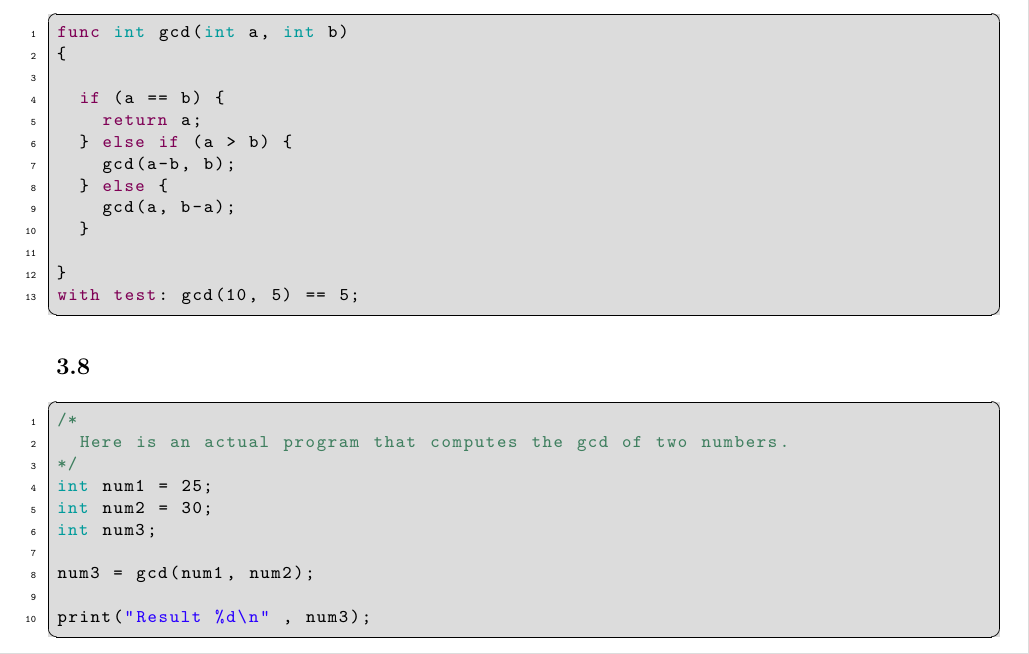
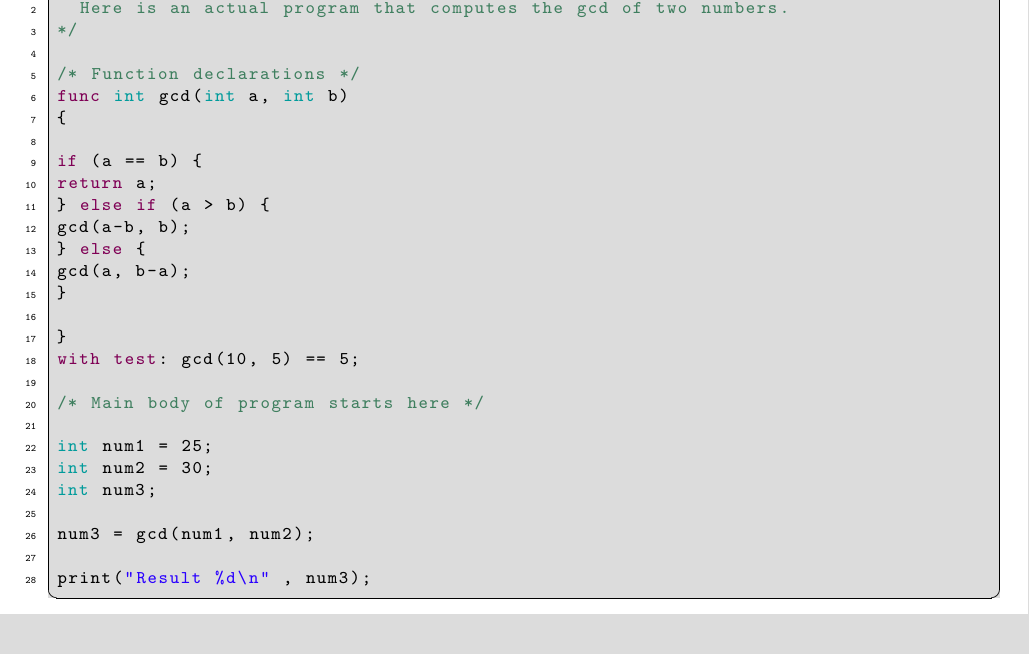
Before and after one commit to jaredweiss/JaTeste, a LaTeX document (Proposal.tex): part of page 4 of 4, cut at the place of the change, the shorter picture padded with empty space. Compiled offline with pdfLaTeX.

Commit message:
Some formatting in examples and added 'import' keyword

```diff
--- a/Proposal.tex
+++ b/Proposal.tex
@@ -30,7 +30,8 @@
 		while,
 		for,
 		return,
-		using
+		using,
+		import
 	},
 	sensitive=true, % keywords ARE case-sensitive
 	morecomment=[s]{/*}{*/}, % /* and */ delimit comments
@@ -191,6 +192,11 @@ with test: checkSameAge{person1, person2} == True;
 
 \subsection{}
 \begin{lstlisting}
+/*
+	Here is an actual program that computes the gcd of two numbers.
+*/
+
+/* Function declarations */
 func int gcd(int a, int b)
 {
 
@@ -204,14 +210,9 @@ func int gcd(int a, int b)
 
 }
 with test: gcd(10, 5) == 5;
-\end{lstlisting}
 
+/* Main body of program starts here */
 
-\subsection{}
-\begin{lstlisting}
-/*
-	Here is an actual program that computes the gcd of two numbers.
-*/
 int num1 = 25;
 int num2 = 30;
 int num3;
```
Lines whose indentation alone changed are shown as unchanged.
